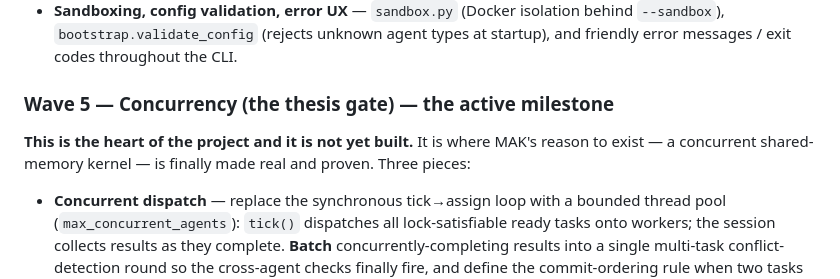
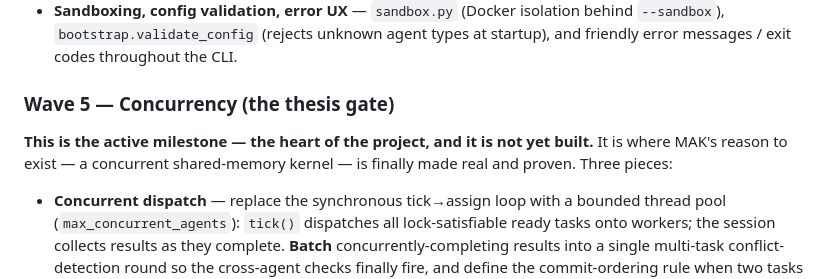
Before and after one commit to chaseungjoon/multi-agent-kernel, a Markdown page: CONTRIBUTING.md, the part around the change. Rendered like a GitHub page.

Commit message:
Update CONTRIBUTING

```diff
--- a/CONTRIBUTING.md
+++ b/CONTRIBUTING.md
@@ -973,11 +973,11 @@ agent at a time, and reconstructs files with comments preserved. Delivered:
   `--sandbox`), `bootstrap.validate_config` (rejects unknown agent types at startup),
   and friendly error messages / exit codes throughout the CLI.
 
-### Wave 5 — Concurrency (the thesis gate) — the active milestone
+### Wave 5 — Concurrency (the thesis gate)
 
-**This is the heart of the project and it is not yet built.** It is where MAK's
-reason to exist — a concurrent shared-memory kernel — is finally made real and
-proven. Three pieces:
+**This is the active milestone — the heart of the project, and it is not yet
+built.** It is where MAK's reason to exist — a concurrent shared-memory kernel — is
+finally made real and proven. Three pieces:
 
 - **Concurrent dispatch** — replace the synchronous tick→assign loop with a bounded
   thread pool (`max_concurrent_agents`): `tick()` dispatches all lock-satisfiable
```
